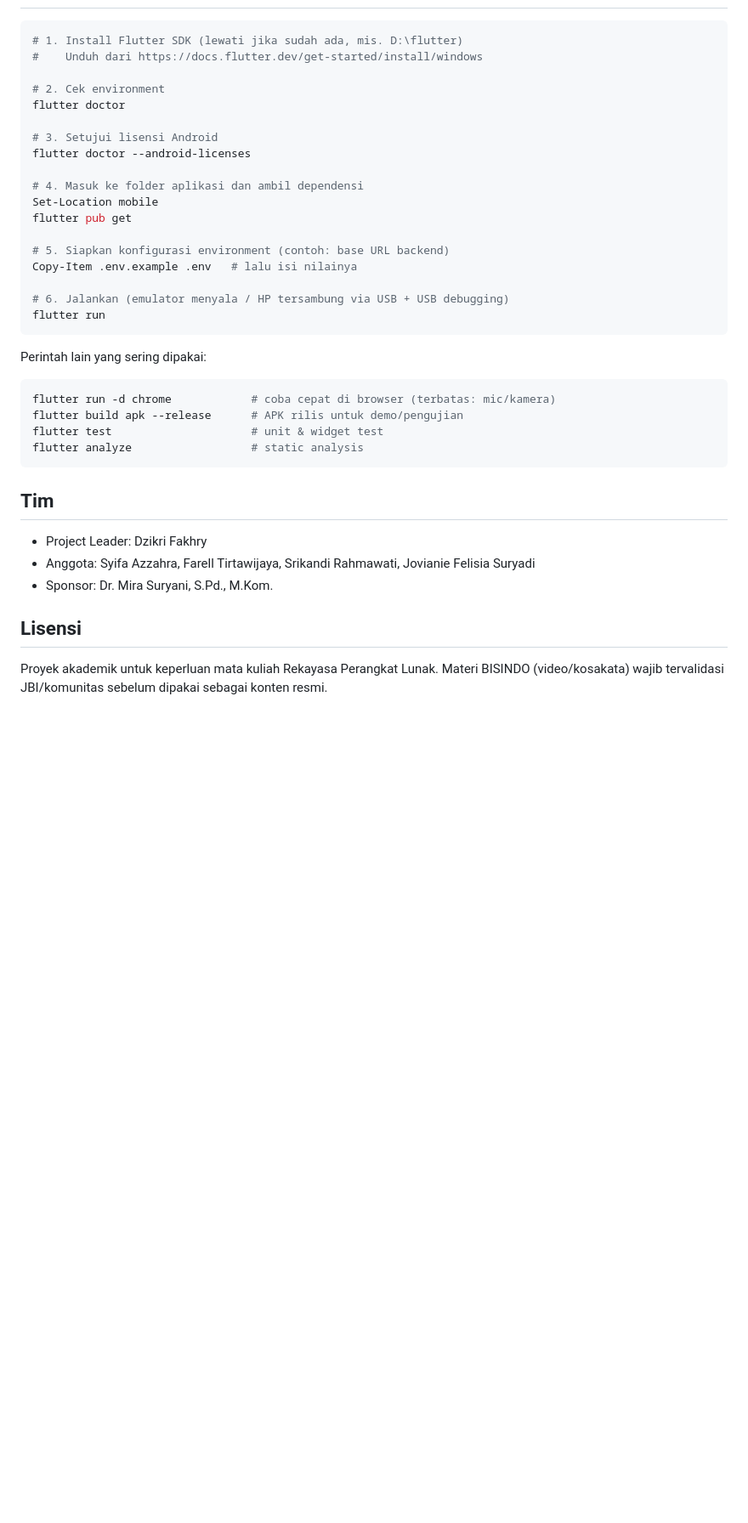
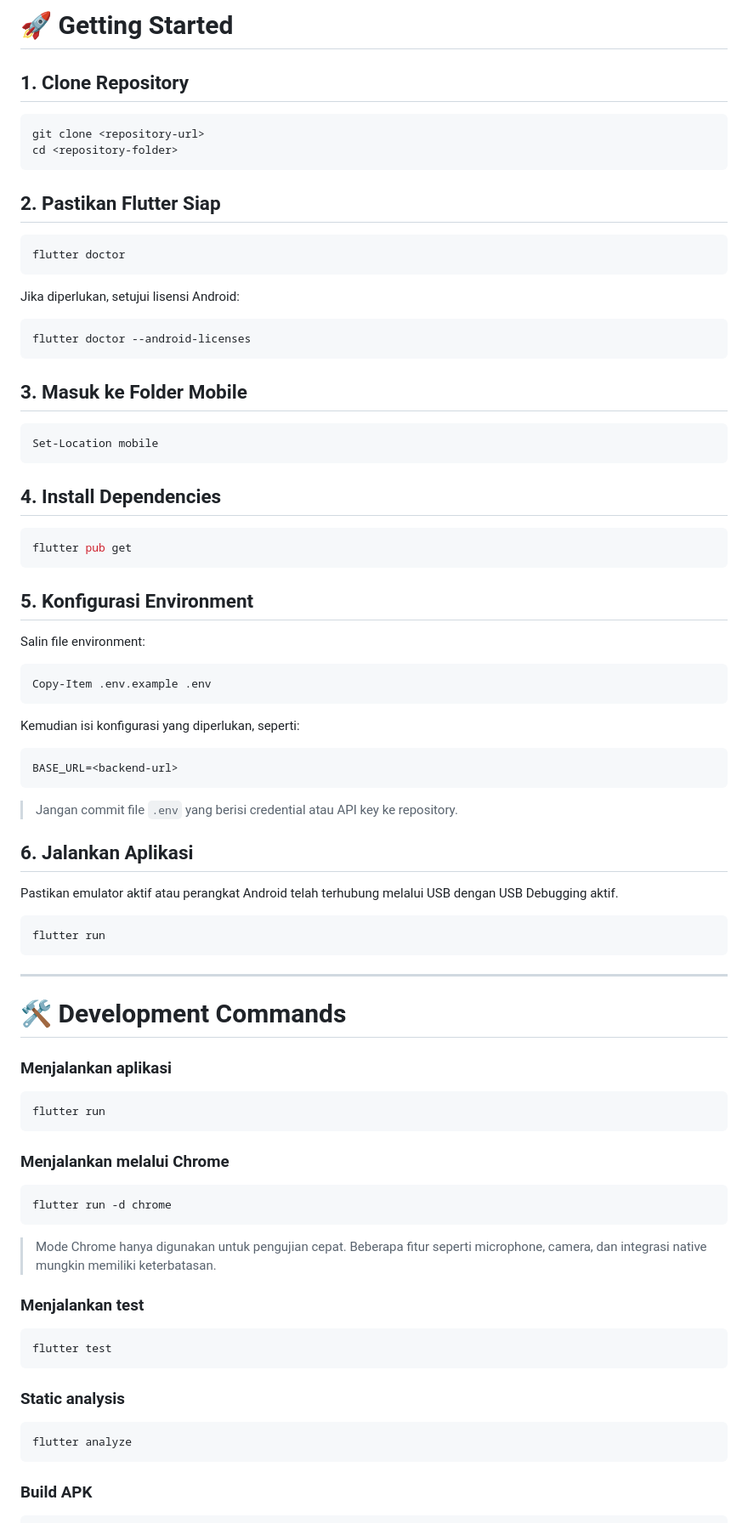
Before and after one commit to Dzz24/TuturTangan, a Markdown page: README.md, the part around one of its changes. Shown at 85% size. Drawn GitHub-style; blank space fills up the shorter version.

````diff
--- a/README.md
+++ b/README.md
@@ -62,40 +160,89 @@ Dependensi Flutter utama (rencana): `dio`, `flutter_riverpod`, `video_player`/`c
+# 🚀 Getting Started
+
+## 1. Clone Repository
+
+```bash
+git clone <repository-url>
+cd <repository-folder>
+```
+
+## 2. Pastikan Flutter Siap
 
 ```powershell
-# 1. Install Flutter SDK (lewati jika sudah ada, mis. D:\flutter)
-#    Unduh dari https://docs.flutter.dev/get-started/install/windows
+flutter doctor
+```
 
-# 2. Cek environment
-flutter doctor
+Jika diperlukan, setujui lisensi Android:
 
-# 3. Setujui lisensi Android
+```powershell
 flutter doctor --android-licenses
+```
 
-# 4. Masuk ke folder aplikasi dan ambil dependensi
+## 3. Masuk ke Folder Mobile
+
+```powershell
 Set-Location mobile
+```
+
+## 4. Install Dependencies
+
+```powershell
 flutter pub get
+```
 
-# 5. Siapkan konfigurasi environment (contoh: base URL backend)
-Copy-Item .env.example .env   # lalu isi nilainya
+## 5. Konfigurasi Environment
 
-# 6. Jalankan (emulator menyala / HP tersambung via USB + USB debugging)
+Salin file environment:
+
+```powershell
+Copy-Item .env.example .env
+```
+
+Kemudian isi konfigurasi yang diperlukan, seperti:
+
+```env
+BASE_URL=<backend-url>
+```
+
+> Jangan commit file `.env` yang berisi credential atau API key ke repository.
+
+## 6. Jalankan Aplikasi
+
+Pastikan emulator aktif atau perangkat Android telah terhubung melalui USB dengan USB Debugging aktif.
+
+```powershell
 flutter run
 ```
 
-Perintah lain yang sering dipakai:
+---
+
+# 🛠️ Development Commands
+
+### Menjalankan aplikasi
 
 ```powershell
-flutter run -d chrome            # coba cepat di browser (terbatas: mic/kamera)
-flutter build apk --release      # APK rilis untuk demo/pengujian
-flutter test                     # unit & widget test
-flutter analyze                  # static analysis
+flutter run
 ```
 
-## Tim
+### Menjalankan melalui Chrome
 
-- Project Leader: Dzikri Fakhry
-- Anggota: Syifa Azzahra, Farell Tirtawijaya, Srikandi Rahmawati, Jovianie Felisia Suryadi
-- Sponsor: Dr. Mira Suryani, S.Pd., M.Kom.
+```powershell
+flutter run -d chrome
+```
 
-## Lisensi
+> Mode Chrome hanya digunakan untuk pengujian cepat. Beberapa fitur seperti microphone, camera, dan integrasi native mungkin memiliki keterbatasan.
 
-Proyek akademik untuk keperluan mata kuliah Rekayasa Perangkat Lunak. Materi BISINDO (video/kosakata) wajib tervalidasi JBI/komunitas sebelum dipakai sebagai konten resmi.
+### Menjalankan test
+
+```powershell
+flutter test
+```
+
+### Static analysis
+
+```powershell
+flutter analyze
+```
+
+### Build APK
+
````
Also changed, not shown: other parts of README.md (+239 -40 lines).
